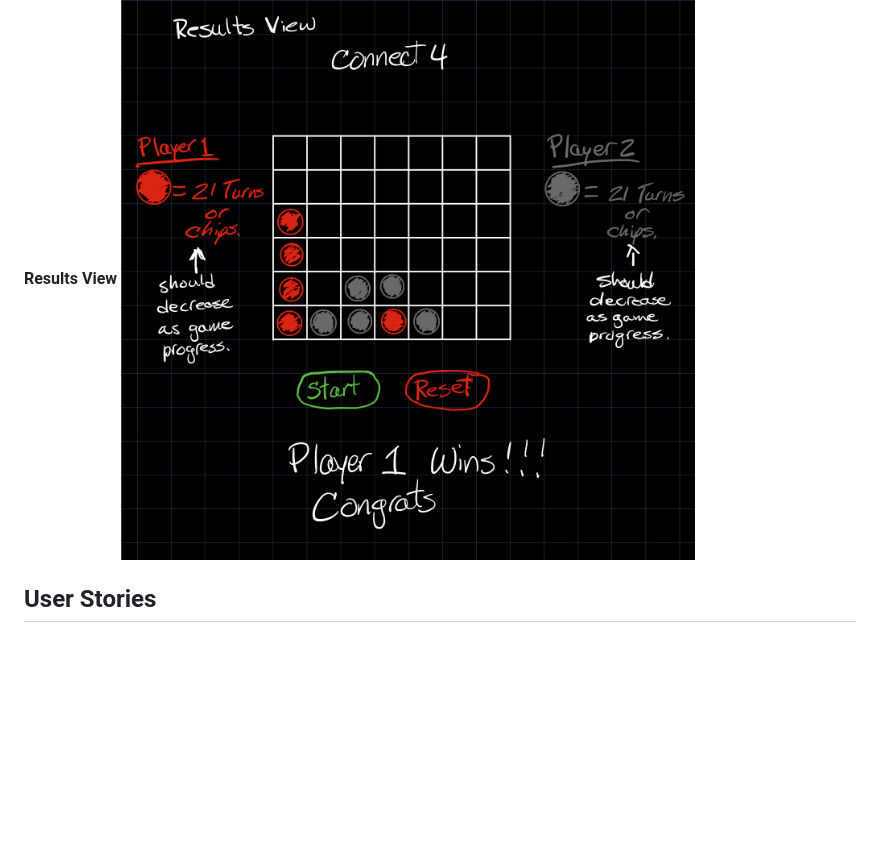
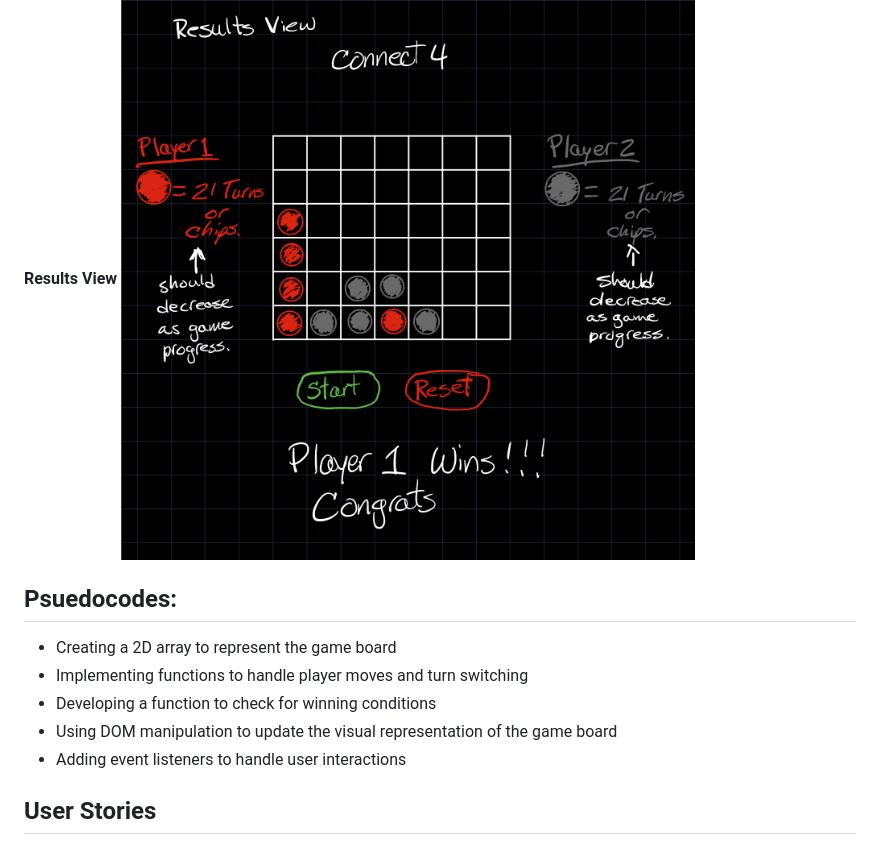
Before and after one commit to Jsalcedo19/Connect4, a Markdown page: PROPOSAL.md, the part around the change. Rendered like a GitHub page; blank space fills up the shorter version.

Commit message:
proposal

```diff
--- a/PROPOSAL.md
+++ b/PROPOSAL.md
@@ -15,6 +15,13 @@
 
 **Results View**
 ![alt text](<Connect 4 wire frame results view.jpg>)
+
+## Psuedocodes:
+- Creating a 2D array to represent the game board
+- Implementing functions to handle player moves and turn switching
+- Developing a function to check for winning conditions
+- Using DOM manipulation to update the visual representation of the game board
+- Adding event listeners to handle user interactions
 
 ## User Stories
 - **AAU,** I want to be able to place my piece in a column so that I can make my move.
```
